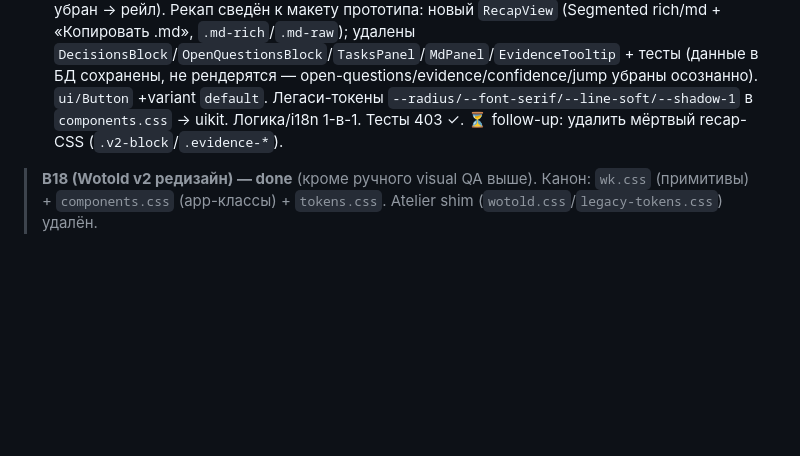
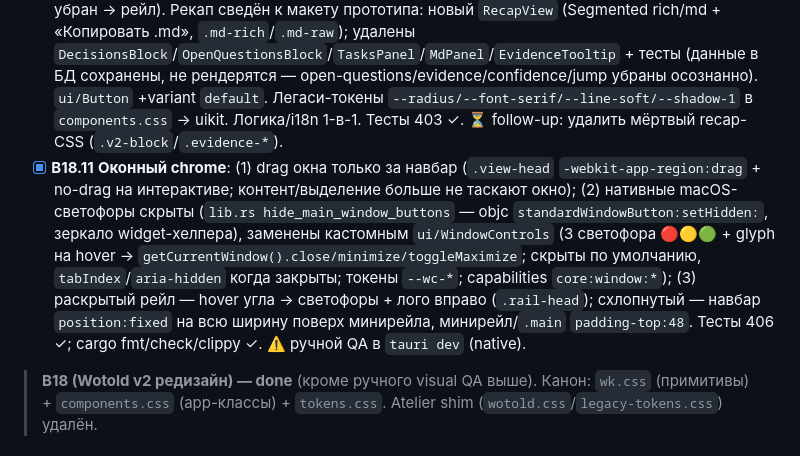
Before and after one commit to zdllucky/wotold, a Markdown page: docs/ROADMAP.md, the part around the change. Drawn GitHub-style; blank space fills up the shorter version.

Commit message:
docs: mark B18.11 done (window chrome — navbar drag + custom traffic lights)

```diff
--- a/docs/ROADMAP.md
+++ b/docs/ROADMAP.md
@@ -407,6 +407,7 @@
 - [x] **B18.9** **Единый `.view-head` навбар на всех 5 экранах** + Inbox Список → `.tbl`. Новый `ui/ViewHead`; Inbox header (Omni + Фильтр-Dropdown + icon-only ViewSwitcher + in-header record control) и таблица (tbl-head/tbl-group/trow, th-sort, StatusCell+AvatarGroup+row-menu); CallDetail breadcrumb-bar + kebab (disabled/title восстановлены, aria-haspopup); Contacts/Settings view-head; DS icon grid→code. `Button` → `data-size` (фикс size-регрессии после удаления `wotold.css`); `Segmented.iconOnly`, `Menu.MenuItem` disabled/title, `IconBtn` hasPopup/expanded. Логика/i18n 1-в-1. Тесты 417 ✓.
 - [x] **B18.9-fix** Inbox + DesignSystem обёрнуты в `.main`-shell (`margin -34/-44, height 100vh`) — навбар вровень от рейла до края (был вдавлен паддингом `.app-main`, «Microsoft Word»). Таблица не тронута.
 - [x] **B18.10** **Страница звонка точь-в-точь под прототип** (wk-screens CallView). Layout → `.view-body`/`.content.doc-wrap`/`.doc-scroll`/`.doc` (720 по центру) + `<h1.doc-title>` + meta-чипы. Плеер `AudioScrubber` → `.player-dock`/`.player` (accent-кружок, 130 баров из реальных peaks, `.player-head`, click+drag+a11y; убраны пилюля/▶-глифы/хардкод/SpeakerChip). Транскрипт `.transcript-*` → `.turn*` (Avatar+имя, mono-время, --active; фикс `--sp-N`→`--spN`; inline-identify убран → рейл). Рекап сведён к макету прототипа: новый `RecapView` (Segmented rich/md + «Копировать .md», `.md-rich`/`.md-raw`); удалены `DecisionsBlock`/`OpenQuestionsBlock`/`TasksPanel`/`MdPanel`/`EvidenceTooltip` + тесты (данные в БД сохранены, не рендерятся — open-questions/evidence/confidence/jump убраны осознанно). `ui/Button` +variant `default`. Легаси-токены `--radius/--font-serif/--line-soft/--shadow-1` в `components.css` → uikit. Логика/i18n 1-в-1. Тесты 403 ✓. ⏳ follow-up: удалить мёртвый recap-CSS (`.v2-block`/`.evidence-*`).
+- [x] **B18.11** **Оконный chrome**: (1) drag окна только за навбар (`.view-head` `-webkit-app-region:drag` + no-drag на интерактиве; контент/выделение больше не таскают окно); (2) нативные macOS-светофоры скрыты (`lib.rs hide_main_window_buttons` — objc `standardWindowButton:setHidden:`, зеркало widget-хелпера), заменены кастомным `ui/WindowControls` (3 светофора 🔴🟡🟢 + glyph на hover → `getCurrentWindow().close/minimize/toggleMaximize`; скрыты по умолчанию, `tabIndex`/`aria-hidden` когда закрыты; токены `--wc-*`; capabilities `core:window:*`); (3) раскрытый рейл — hover угла → светофоры + лого вправо (`.rail-head`); схлопнутый — навбар `position:fixed` на всю ширину поверх минирейла, минирейл/`.main` `padding-top:48`. Тесты 406 ✓; cargo fmt/check/clippy ✓. ⚠️ ручной QA в `tauri dev` (native).
 
 > **B18 (Wotold v2 редизайн) — done** (кроме ручного visual QA выше). Канон: `wk.css` (примитивы) + `components.css` (app-классы) + `tokens.css`. Atelier shim (`wotold.css`/`legacy-tokens.css`) удалён.
 
```
